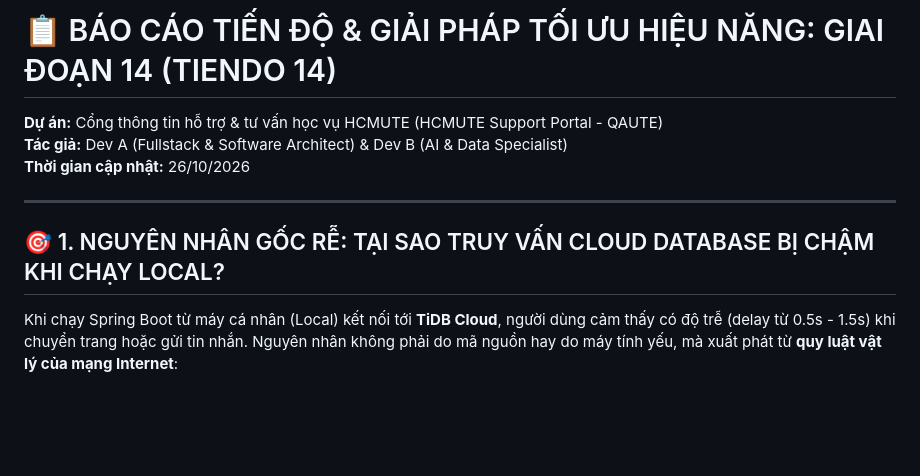
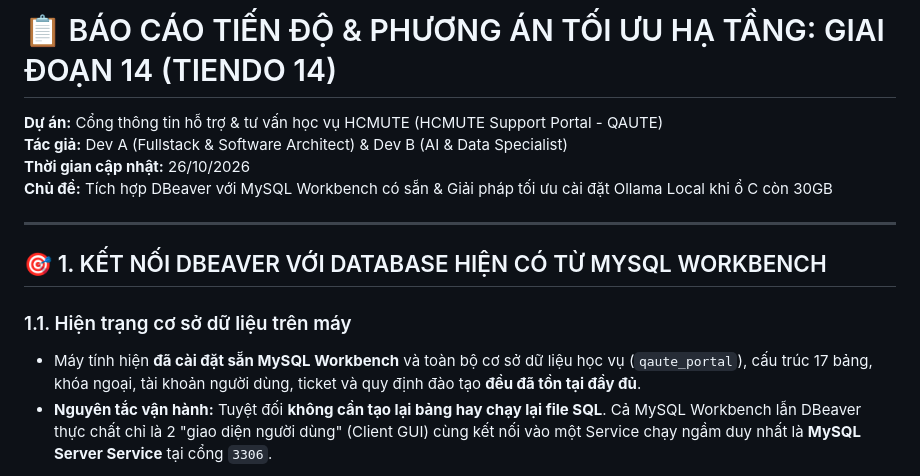
Before and after one commit to Yhucyor/HCMUTE-Support-Portal, a Markdown page: docs/tiendo/tiendo14.md, the part around one of its changes. Rendered like a GitHub page; blank space fills up the shorter version.

````diff
--- a/docs/tiendo/tiendo14.md
+++ b/docs/tiendo/tiendo14.md
@@ -1,12 +1,15 @@
-# 📋 BÁO CÁO TIẾN ĐỘ & GIẢI PHÁP TỐI ƯU HIỆU NĂNG: GIAI ĐOẠN 14 (TIENDO 14)
+# 📋 BÁO CÁO TIẾN ĐỘ & PHƯƠNG ÁN TỐI ƯU HẠ TẦNG: GIAI ĐOẠN 14 (TIENDO 14)
 **Dự án:** Cổng thông tin hỗ trợ & tư vấn học vụ HCMUTE (HCMUTE Support Portal - QAUTE)
 **Tác giả:** Dev A (Fullstack & Software Architect) & Dev B (AI & Data Specialist)
 **Thời gian cập nhật:** 26/10/2026
+**Chủ đề:** Tích hợp DBeaver với MySQL Workbench có sẵn & Giải pháp tối ưu cài đặt Ollama Local khi ổ C còn 30GB
 
 ---
 
-## 🎯 1. NGUYÊN NHÂN GỐC RỄ: TẠI SAO TRUY VẤN CLOUD DATABASE BỊ CHẬM KHI CHẠY LOCAL?
+## 🎯 1. KẾT NỐI DBEAVER VỚI DATABASE HIỆN CÓ TỪ MYSQL WORKBENCH
 
-Khi chạy Spring Boot từ máy cá nhân (Local) kết nối tới **TiDB Cloud**, người dùng cảm thấy có độ trễ (delay từ 0.5s - 1.5s) khi chuyển trang hoặc gửi tin nhắn. Nguyên nhân không phải do mã nguồn hay do máy tính yếu, mà xuất phát từ **quy luật vật lý của mạng Internet**:
+### 1.1. Hiện trạng cơ sở dữ liệu trên máy
+* Máy tính hiện **đã cài đặt sẵn MySQL Workbench** và toàn bộ cơ sở dữ liệu học vụ (`qaute_portal`), cấu trúc 17 bảng, khóa ngoại, tài khoản người dùng, ticket và quy định đào tạo **đều đã tồn tại đầy đủ**.
+* **Nguyên tắc vận hành:** Tuyệt đối **không cần tạo lại bảng hay chạy lại file SQL**. Cả MySQL Workbench lẫn DBeaver thực chất chỉ là 2 "giao diện người dùng" (Client GUI) cùng kết nối vào một Service chạy ngầm duy nhất là **MySQL Server Service** tại cổng `3306`.
 
 ```mermaid
````
Also changed, not shown: other parts of docs/tiendo/tiendo14.md (+107 -103 lines), docs/tiendo14.md (+113 -106 lines).
